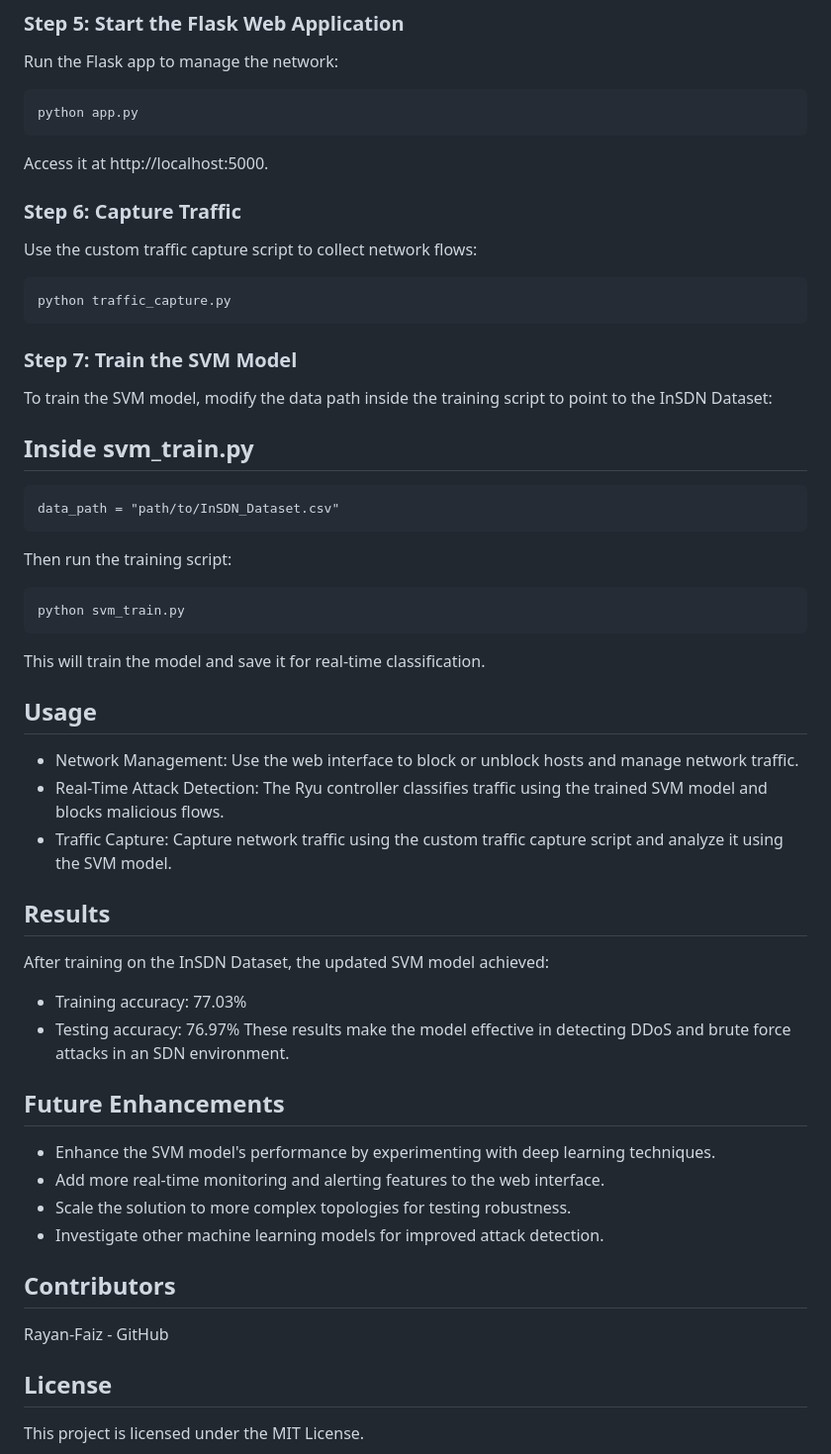
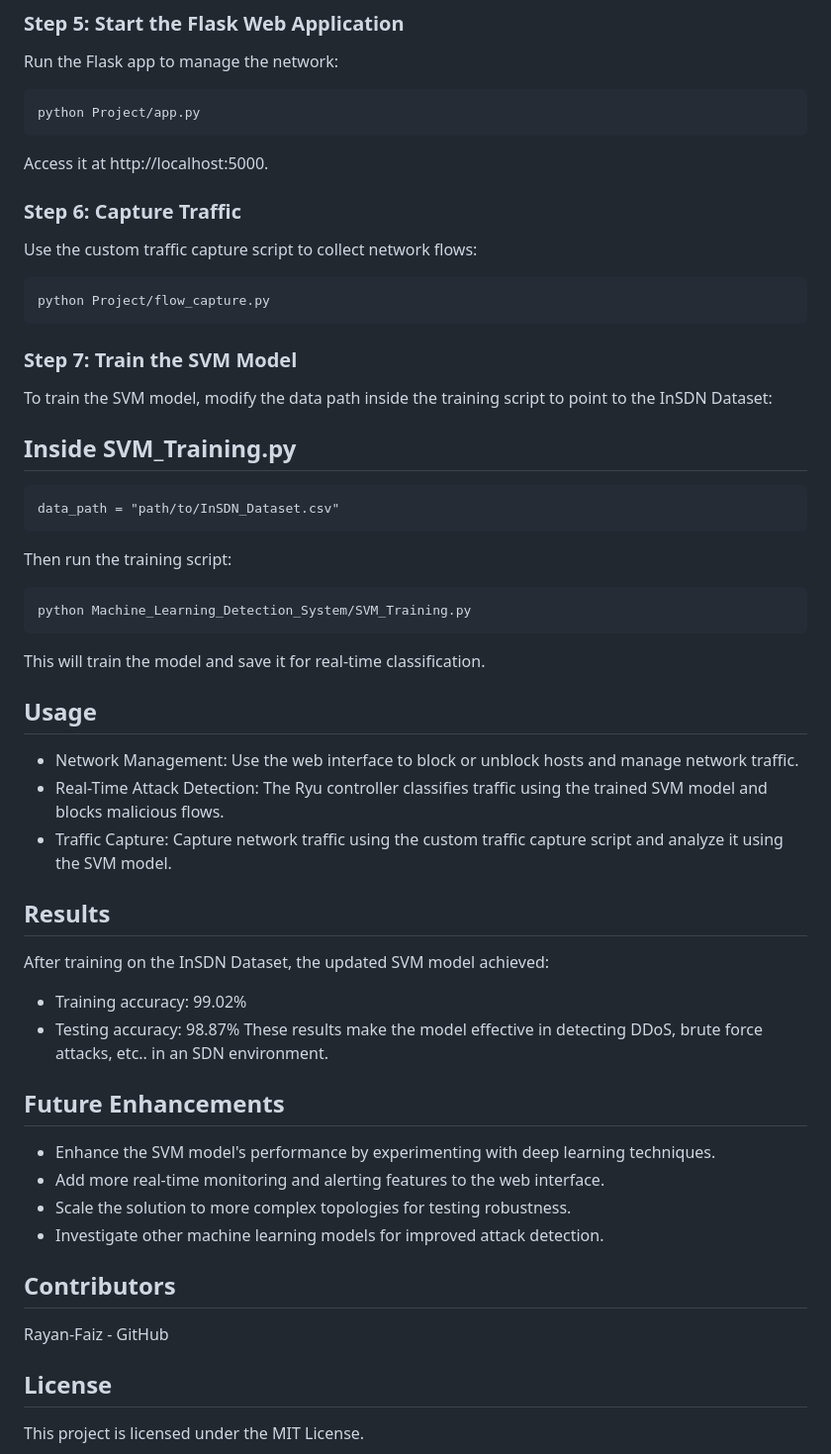
Before and after one commit to Rayan-Faiz/SDN_Network_Administration_and_IDS_IPS_using_ML, a Markdown page: README.md, the part around the change printed below. Shown: that part at 99% size. Drawn GitHub-style.

````diff
--- a/README.md
+++ b/README.md
@@ -58,25 +68,26 @@ ryu-manager your_ryu_controller.py
 ### Step 5: Start the Flask Web Application
 Run the Flask app to manage the network:
 ```
-python app.py
+python Project/app.py
 ```
 Access it at http://localhost:5000.
 
 ### Step 6: Capture Traffic
 Use the custom traffic capture script to collect network flows:
 ```
-python traffic_capture.py
+python Project/flow_capture.py
 ```
+
 ### Step 7: Train the SVM Model
 To train the SVM model, modify the data path inside the training script to point to the InSDN Dataset:
 
-## Inside svm_train.py
+## Inside SVM_Training.py
 ```
 data_path = "path/to/InSDN_Dataset.csv"
 ```
 Then run the training script:
 ```
-python svm_train.py
+python Machine_Learning_Detection_System/SVM_Training.py
 ```
 This will train the model and save it for real-time classification.
 
@@ -84,19 +95,21 @@ This will train the model and save it for real-time classification.
 - Network Management: Use the web interface to block or unblock hosts and manage network traffic.
 - Real-Time Attack Detection: The Ryu controller classifies traffic using the trained SVM model and blocks malicious flows.
 - Traffic Capture: Capture network traffic using the custom traffic capture script and analyze it using the SVM model.
+
 ## Results
 After training on the InSDN Dataset, the updated SVM model achieved:
-
-- Training accuracy: 77.03%
-- Testing accuracy: 76.97%
-These results make the model effective in detecting DDoS and brute force attacks in an SDN environment.
+- Training accuracy: 99.02%
+- Testing accuracy: 98.87%
+These results make the model effective in detecting DDoS, brute force attacks, etc.. in an SDN environment.
 
 ## Future Enhancements
 - Enhance the SVM model's performance by experimenting with deep learning techniques.
 - Add more real-time monitoring and alerting features to the web interface.
 - Scale the solution to more complex topologies for testing robustness.
 - Investigate other machine learning models for improved attack detection.
+
 ## Contributors
 Rayan-Faiz - GitHub
+
 ## License
 This project is licensed under the MIT License.
````
Also changed, not shown: other parts of README.md (+15 -5 lines).
